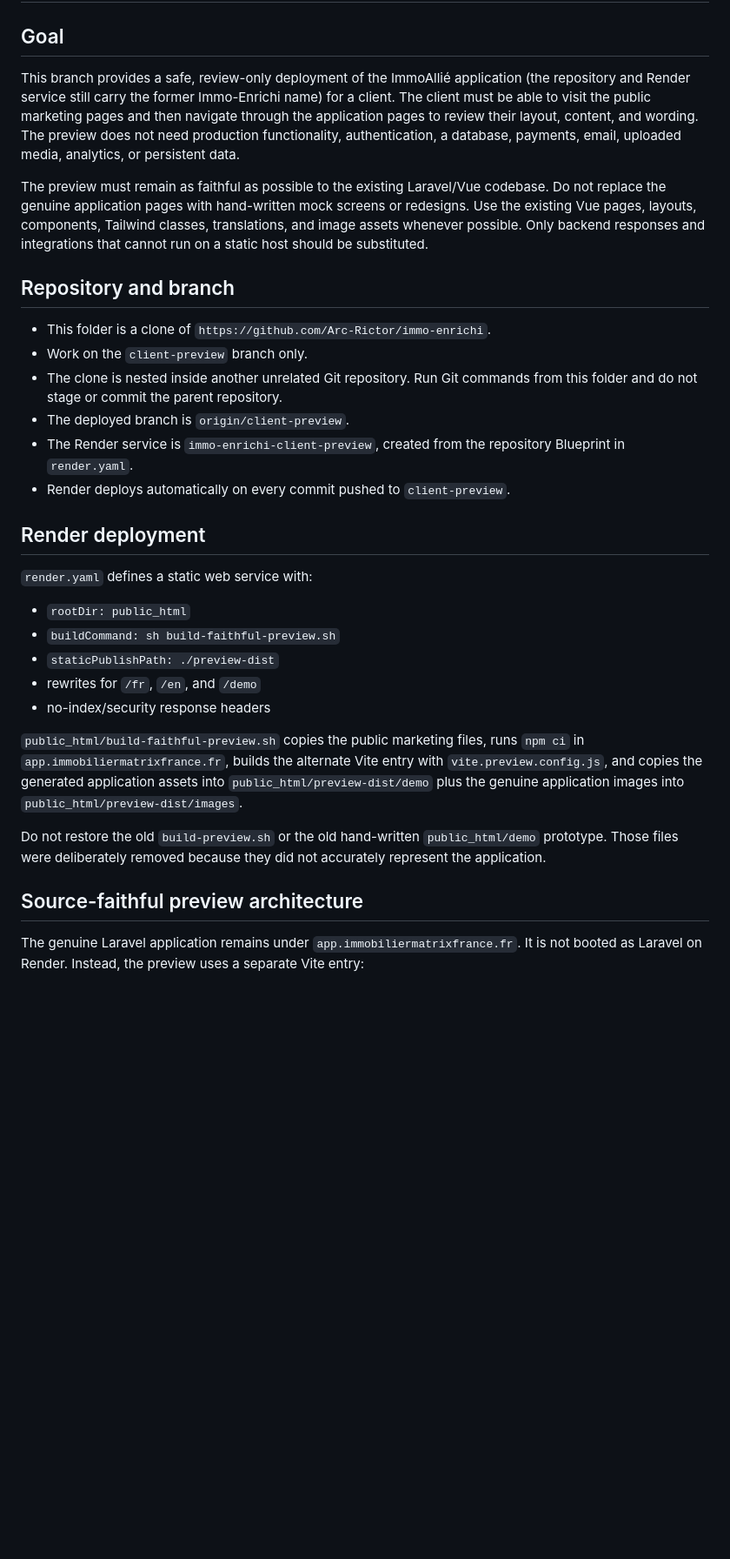
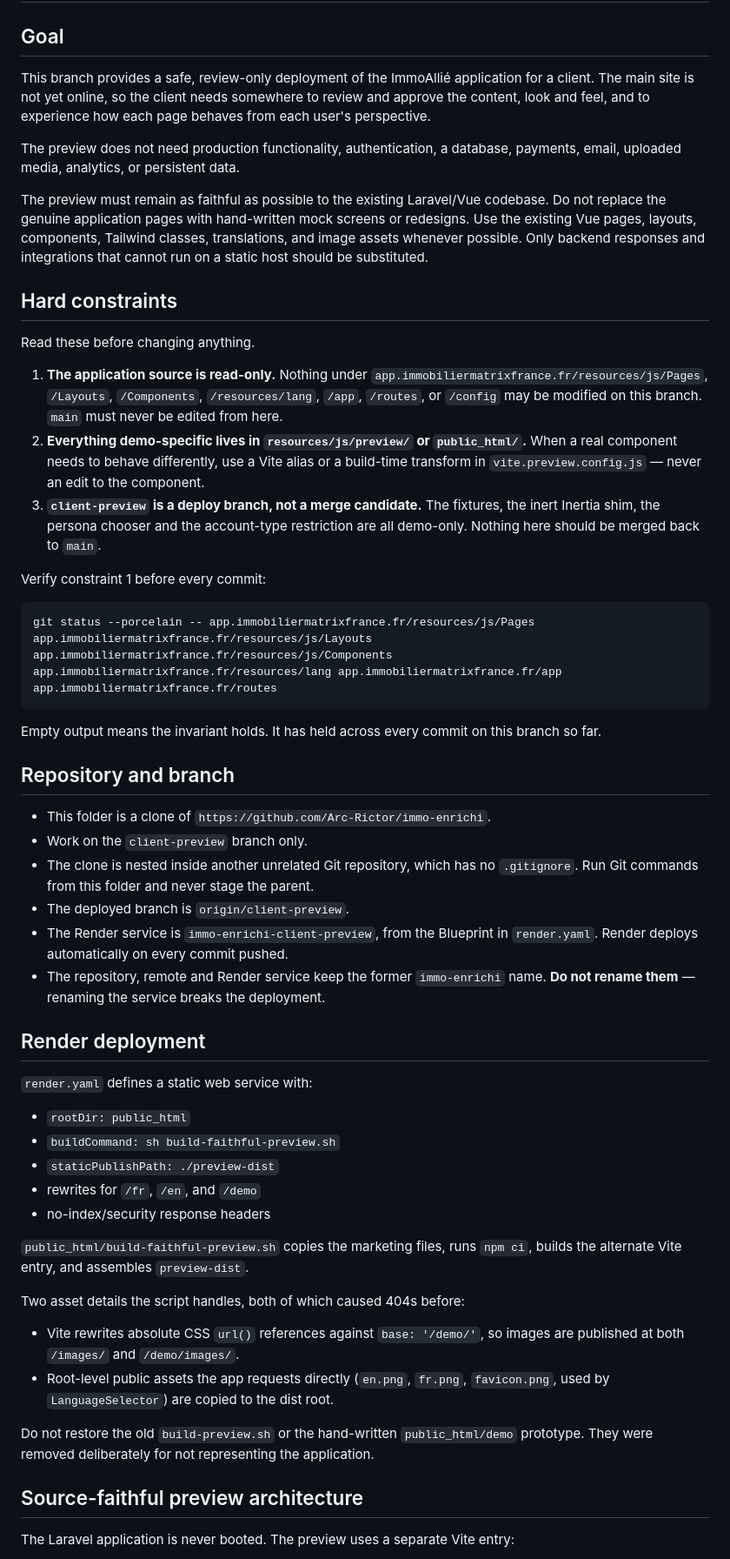
Before and after one commit to Arc-Rictor/immo-enrichi, a Markdown page: AGENTS.md, the part around one of its changes. Shown at 87% size. GitHub-like rendering; blank space fills up the shorter version.

````diff
--- a/AGENTS.md
+++ b/AGENTS.md
@@ -2,18 +2,57 @@
 
 ## Goal
 
-This branch provides a safe, review-only deployment of the ImmoAllié application (the repository and Render service still carry the former Immo-Enrichi name) for a client. The client must be able to visit the public marketing pages and then navigate through the application pages to review their layout, content, and wording. The preview does not need production functionality, authentication, a database, payments, email, uploaded media, analytics, or persistent data.
+This branch provides a safe, review-only deployment of the ImmoAllié application
+for a client. The main site is not yet online, so the client needs somewhere to
+review and approve the content, look and feel, and to experience how each page
+behaves from each user's perspective.
 
-The preview must remain as faithful as possible to the existing Laravel/Vue codebase. Do not replace the genuine application pages with hand-written mock screens or redesigns. Use the existing Vue pages, layouts, components, Tailwind classes, translations, and image assets whenever possible. Only backend responses and integrations that cannot run on a static host should be substituted.
+The preview does not need production functionality, authentication, a database,
+payments, email, uploaded media, analytics, or persistent data.
+
+The preview must remain as faithful as possible to the existing Laravel/Vue
+codebase. Do not replace the genuine application pages with hand-written mock
+screens or redesigns. Use the existing Vue pages, layouts, components, Tailwind
+classes, translations, and image assets whenever possible. Only backend
+responses and integrations that cannot run on a static host should be
+substituted.
+
+## Hard constraints
+
+Read these before changing anything.
+
+1. **The application source is read-only.** Nothing under
+   `app.immobiliermatrixfrance.fr/resources/js/Pages`, `/Layouts`,
+   `/Components`, `/resources/lang`, `/app`, `/routes`, or `/config` may be
+   modified on this branch. `main` must never be edited from here.
+2. **Everything demo-specific lives in `resources/js/preview/` or
+   `public_html/`.** When a real component needs to behave differently, use a
+   Vite alias or a build-time transform in `vite.preview.config.js` — never an
+   edit to the component.
+3. **`client-preview` is a deploy branch, not a merge candidate.** The fixtures,
+   the inert Inertia shim, the persona chooser and the account-type restriction
+   are all demo-only. Nothing here should be merged back to `main`.
+
+Verify constraint 1 before every commit:
+
+```sh
+git status --porcelain -- app.immobiliermatrixfrance.fr/resources/js/Pages app.immobiliermatrixfrance.fr/resources/js/Layouts app.immobiliermatrixfrance.fr/resources/js/Components app.immobiliermatrixfrance.fr/resources/lang app.immobiliermatrixfrance.fr/app app.immobiliermatrixfrance.fr/routes
+```
+
+Empty output means the invariant holds. It has held across every commit on this
+branch so far.
 
 ## Repository and branch
 
 - This folder is a clone of `https://github.com/Arc-Rictor/immo-enrichi`.
 - Work on the `client-preview` branch only.
-- The clone is nested inside another unrelated Git repository. Run Git commands from this folder and do not stage or commit the parent repository.
+- The clone is nested inside another unrelated Git repository, which has no
+  `.gitignore`. Run Git commands from this folder and never stage the parent.
 - The deployed branch is `origin/client-preview`.
-- The Render service is `immo-enrichi-client-preview`, created from the repository Blueprint in `render.yaml`.
-- Render deploys automatically on every commit pushed to `client-preview`.
+- The Render service is `immo-enrichi-client-preview`, from the Blueprint in
+  `render.yaml`. Render deploys automatically on every commit pushed.
+- The repository, remote and Render service keep the former `immo-enrichi`
+  name. **Do not rename them** — renaming the service breaks the deployment.
 
 ## Render deployment
 
@@ -25,11 +64,20 @@ The preview must remain as faithful as possible to the existing Laravel/Vue code
 - rewrites for `/fr`, `/en`, and `/demo`
 - no-index/security response headers
 
-`public_html/build-faithful-preview.sh` copies the public marketing files, runs `npm ci` in `app.immobiliermatrixfrance.fr`, builds the alternate Vite entry with `vite.preview.config.js`, and copies the generated application assets into `public_html/preview-dist/demo` plus the genuine application images into `public_html/preview-dist/images`.
+`public_html/build-faithful-preview.sh` copies the marketing files, runs
+`npm ci`, builds the alternate Vite entry, and assembles `preview-dist`.
 
-Do not restore the old `build-preview.sh` or the old hand-written `public_html/demo` prototype. Those files were deliberately removed because they did not accurately represent the application.
+Two asset details the script handles, both of which caused 404s before:
+
+- Vite rewrites absolute CSS `url()` references against `base: '/demo/'`, so
+  images are published at both `/images/` and `/demo/images/`.
+- Root-level public assets the app requests directly (`en.png`, `fr.png`,
+  `favicon.png`, used by `LanguageSelector`) are copied to the dist root.
+
+Do not restore the old `build-preview.sh` or the hand-written `public_html/demo`
+prototype. They were removed deliberately for not representing the application.
 
 ## Source-faithful preview architecture
 
-The genuine Laravel application remains under `app.immobiliermatrixfrance.fr`. It is not booted as Laravel on Render. Instead, the preview uses a separate Vite entry:
+The Laravel application is never booted. The preview uses a separate Vite entry:
 
````
Also changed, not shown: other parts of AGENTS.md (+174 -100 lines).
